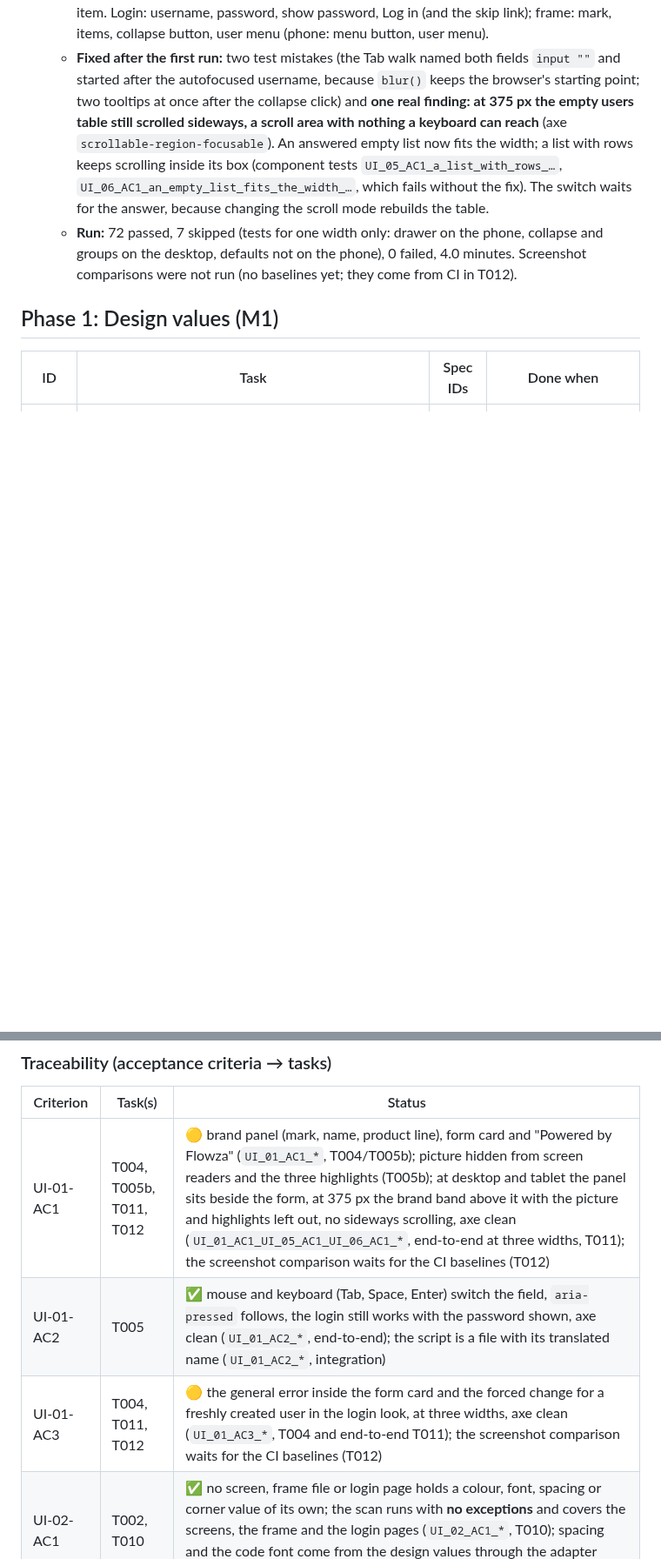
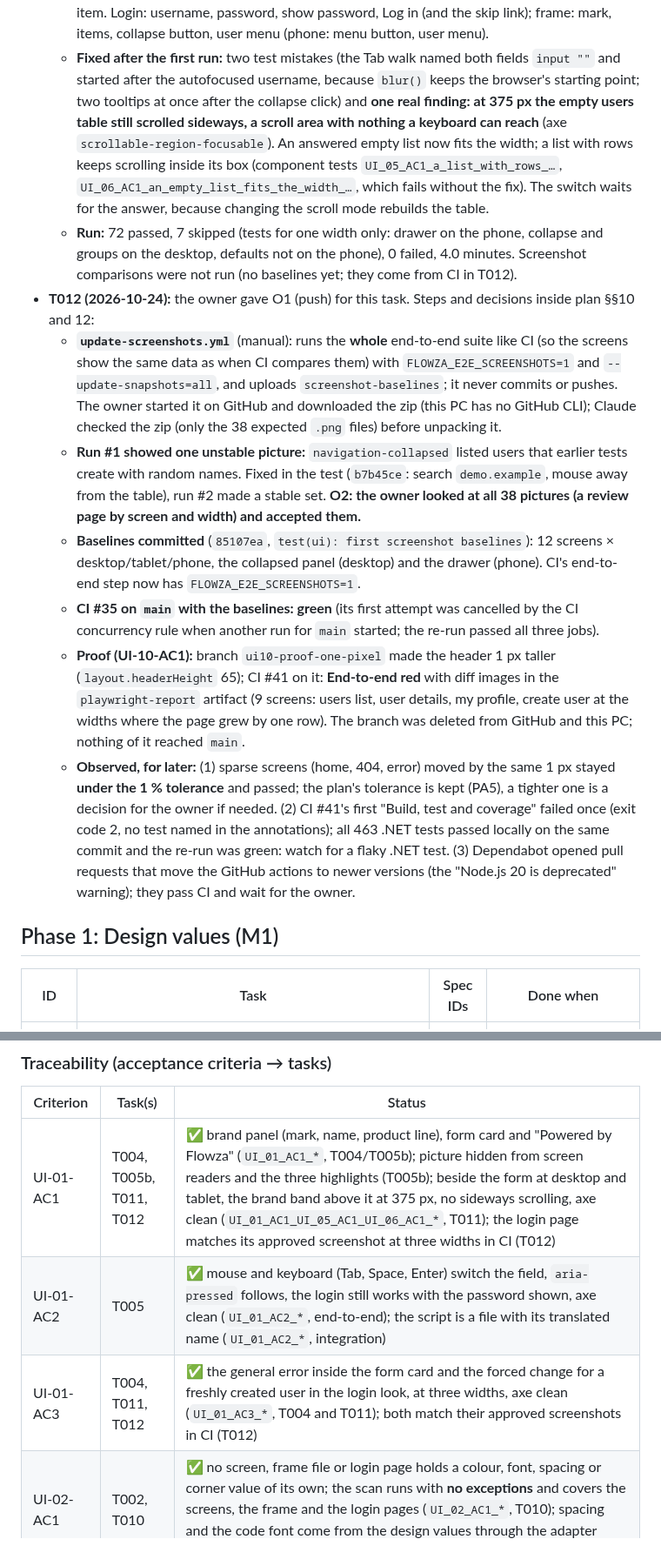
Before and after one commit to mohshacopilot/flowza, a Markdown page: specs/007-visual-design/tasks.md, 2 parts joined by grey strips. Shown at 87% size. Rendered like a GitHub page; blank space fills up the shorter version.

Commit message:
docs(007): T012 done; UI-10-AC1 proven on CI (85107ea, CI #35 and #41)
Co-Authored-By: Claude Opus 5.5 <noreply@anthropic.com>

```diff
--- a/specs/007-visual-design/tasks.md
+++ b/specs/007-visual-design/tasks.md
@@ -223,6 +223,28 @@ Nothing else: no new database, secret, library or program.
   - **Run:** 72 passed, 7 skipped (tests for one width only: drawer on the phone, collapse and groups on the
     desktop, defaults not on the phone), 0 failed, 4.0 minutes. Screenshot comparisons were not run (no baselines
     yet; they come from CI in T012).
+- **T012 (2026-10-24):** the owner gave O1 (push) for this task. Steps and decisions inside plan §§10 and 12:
+  - **`update-screenshots.yml`** (manual): runs the **whole** end-to-end suite like CI (so the screens show the same
+    data as when CI compares them) with `FLOWZA_E2E_SCREENSHOTS=1` and `--update-snapshots=all`, and uploads
+    `screenshot-baselines`; it never commits or pushes. The owner started it on GitHub and downloaded the zip (this PC
+    has no GitHub CLI); Claude checked the zip (only the 38 expected `.png` files) before unpacking it.
+  - **Run #1 showed one unstable picture:** `navigation-collapsed` listed users that earlier tests create with
+    random names. Fixed in the test (`b7b45ce`: search `demo.example`, mouse away from the table), run #2 made a
+    stable set. **O2: the owner looked at all 38 pictures (a review page by screen and width) and accepted them.**
+  - **Baselines committed** (`85107ea`, `test(ui): first screenshot baselines`): 12 screens × desktop/tablet/phone,
+    the collapsed panel (desktop) and the drawer (phone). CI's end-to-end step now has `FLOWZA_E2E_SCREENSHOTS=1`.
+  - **CI #35 on `main` with the baselines: green** (its first attempt was cancelled by the CI concurrency rule when
+    another run for `main` started; the re-run passed all three jobs).
+  - **Proof (UI-10-AC1):** branch `ui10-proof-one-pixel` made the header 1 px taller (`layout.headerHeight` 65);
+    CI #41 on it: **End-to-end red** with diff images in the `playwright-report` artifact (9 screens: users list,
+    user details, my profile, create user at the widths where the page grew by one row). The branch was deleted from
+    GitHub and this PC; nothing of it reached `main`.
+  - **Observed, for later:** (1) sparse screens (home, 404, error) moved by the same 1 px stayed **under the 1 %
+    tolerance** and passed; the plan's tolerance is kept (PA5), a tighter one is a decision for the owner if needed.
+    (2) CI #41's first "Build, test and coverage" failed once (exit code 2, no test named in the annotations); all
+    463 .NET tests passed locally on the same commit and the re-run was green: watch for a flaky .NET test.
+    (3) Dependabot opened pull requests that move the GitHub actions to newer versions (the "Node.js 20 is
+    deprecated" warning); they pass CI and wait for the owner.
 
 ## Phase 1: Design values (M1)
 | ID | Task | Spec IDs | Done when |
@@ -278,9 +300,9 @@ Nothing else: no new database, secret, library or program.
 ### Traceability (acceptance criteria → tasks)
 | Criterion | Task(s) | Status |
 |---|---|---|
-| UI-01-AC1 | T004, T005b, T011, T012 | 🟡 brand panel (mark, name, product line), form card and "Powered by Flowza" (`UI_01_AC1_*`, T004/T005b); picture hidden from screen readers and the three highlights (T005b); at desktop and tablet the panel sits beside the form, at 375 px the brand band above it with the picture and highlights left out, no sideways scrolling, axe clean (`UI_01_AC1_UI_05_AC1_UI_06_AC1_*`, end-to-end at three widths, T011); the screenshot comparison waits for the CI baselines (T012) |
+| UI-01-AC1 | T004, T005b, T011, T012 | ✅ brand panel (mark, name, product line), form card and "Powered by Flowza" (`UI_01_AC1_*`, T004/T005b); picture hidden from screen readers and the three highlights (T005b); beside the form at desktop and tablet, the brand band above it at 375 px, no sideways scrolling, axe clean (`UI_01_AC1_UI_05_AC1_UI_06_AC1_*`, T011); the login page matches its approved screenshot at three widths in CI (T012) |
 | UI-01-AC2 | T005 | ✅ mouse and keyboard (Tab, Space, Enter) switch the field, `aria-pressed` follows, the login still works with the password shown, axe clean (`UI_01_AC2_*`, end-to-end); the script is a file with its translated name (`UI_01_AC2_*`, integration) |
-| UI-01-AC3 | T004, T011, T012 | 🟡 the general error inside the form card and the forced change for a freshly created user in the login look, at three widths, axe clean (`UI_01_AC3_*`, T004 and end-to-end T011); the screenshot comparison waits for the CI baselines (T012) |
+| UI-01-AC3 | T004, T011, T012 | ✅ the general error inside the form card and the forced change for a freshly created user in the login look, at three widths, axe clean (`UI_01_AC3_*`, T004 and T011); both match their approved screenshots in CI (T012) |
 | UI-02-AC1 | T002, T010 | ✅ no screen, frame file or login page holds a colour, font, spacing or corner value of its own; the scan runs with **no exceptions** and covers the screens, the frame and the login pages (`UI_02_AC1_*`, T010); spacing and the code font come from the design values through the adapter (`UI_02_spacing_and_the_code_font_*`) |
 | UI-02-AC2 | T001, T002, T004 | ✅ the theme and `design-values.css` come from the same values and agree on brand, on-brand text and font (`UI_02_AC2_*`, T002); the login pages load `design-values.css` before their layout (`UI_02_AC2_*`, T004) |
 | UI-03-AC1 | T007, T011 | ✅ admin sees "Administration", a User does not, the current item is selected with `aria-current` (`UI_03_AC1_*`, component and registry tests, T007; end-to-end with the demo admin and the demo designer, T011) |
```
Also changed, not shown: other parts of specs/007-visual-design/tasks.md (+3 -3 lines).
